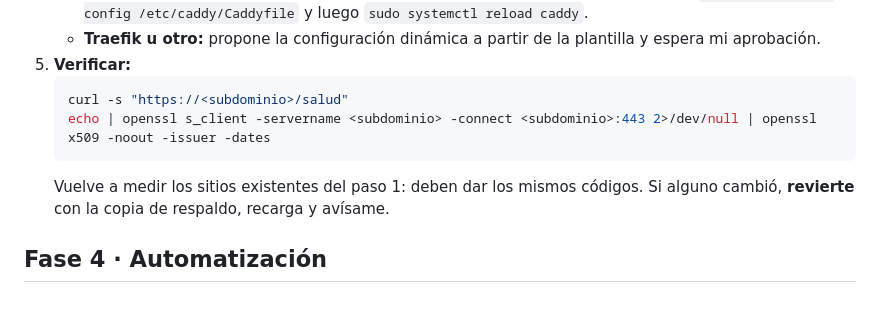
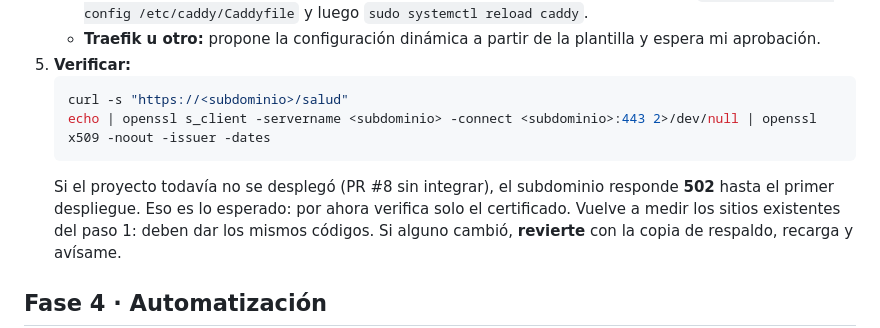
Before and after one commit to elverrianoes-collab/apparchar-, a Markdown page: despliegue/vps/PROMPT-instalar-proyecto.md, the part around one of its changes. Drawn GitHub-style; blank space fills up the shorter version.

````diff
--- a/despliegue/vps/PROMPT-instalar-proyecto.md
+++ b/despliegue/vps/PROMPT-instalar-proyecto.md
@@ -210,6 +227,9 @@ sirve. En ese caso, usa en `VPS_ENLACE` la dirección de la puerta de enlace de
    curl -s "https://<subdominio>/salud"
    echo | openssl s_client -servername <subdominio> -connect <subdominio>:443 2>/dev/null | openssl x509 -noout -issuer -dates
    ```
+   Si el proyecto todavía no se desplegó (PR #8 sin integrar), el subdominio
+   responde **502** hasta el primer despliegue. Eso es lo esperado: por ahora
+   verifica solo el certificado.
    Vuelve a medir los sitios existentes del paso 1: deben dar los mismos códigos.
    Si alguno cambió, **revierte** con la copia de respaldo, recarga y avísame.
 
````
Also changed, not shown: other parts of despliegue/vps/PROMPT-instalar-proyecto.md (+19 -2 lines).
